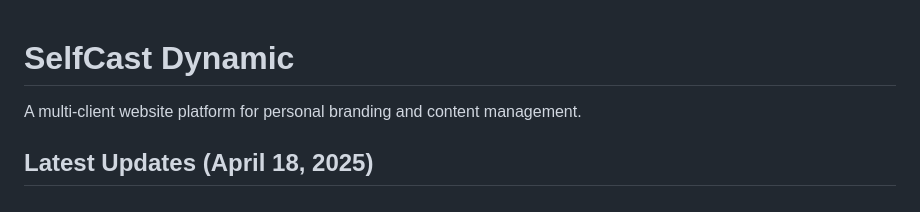
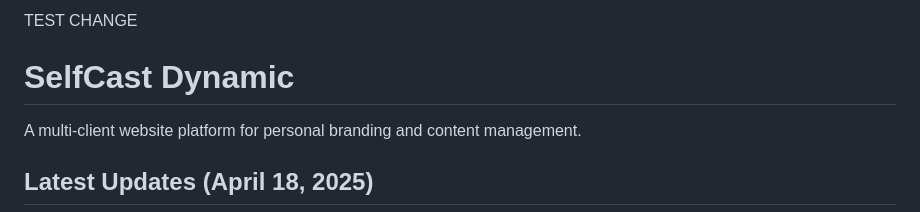
Before and after one commit to Vicsicard/selfcast-dynamic, a Markdown page: README.md, the part around the change. GitHub-like rendering.

```diff
--- a/README.md
+++ b/README.md
@@ -1,3 +1,5 @@
+TEST CHANGE
+
 # SelfCast Dynamic
 
 A multi-client website platform for personal branding and content management.
```
